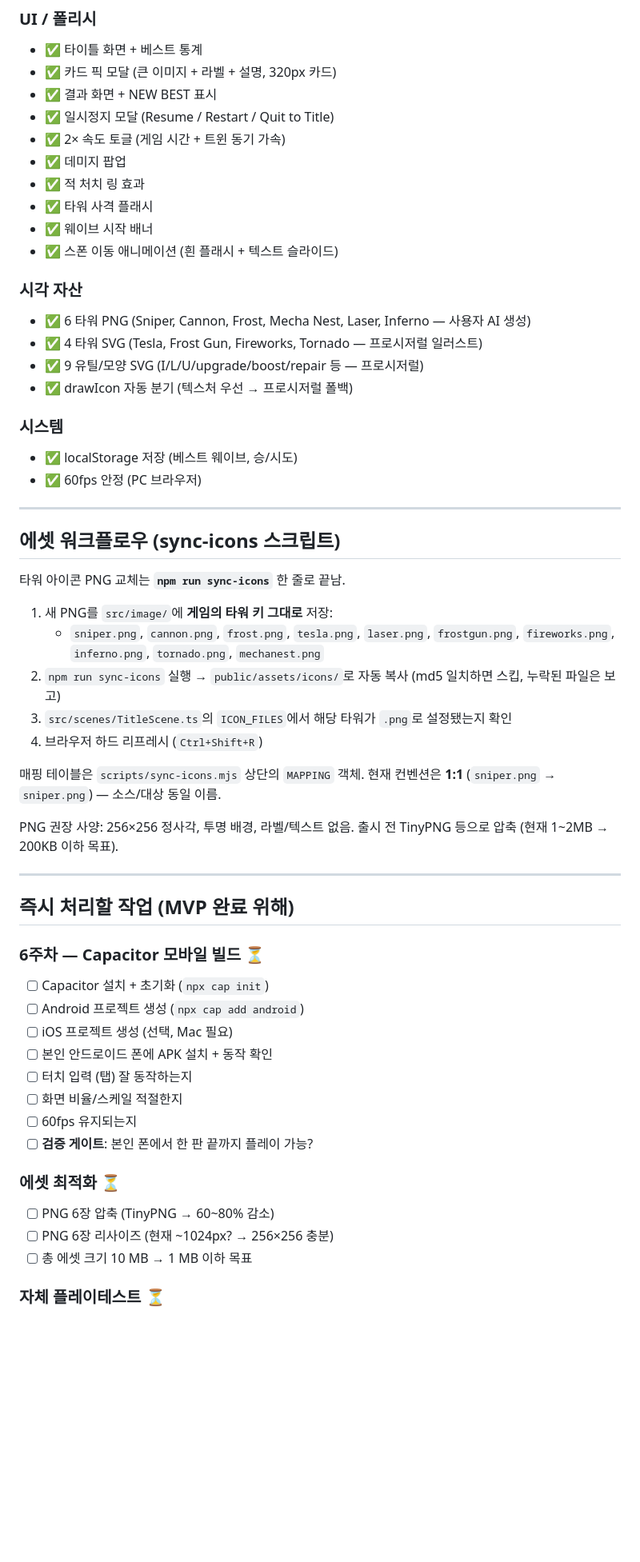
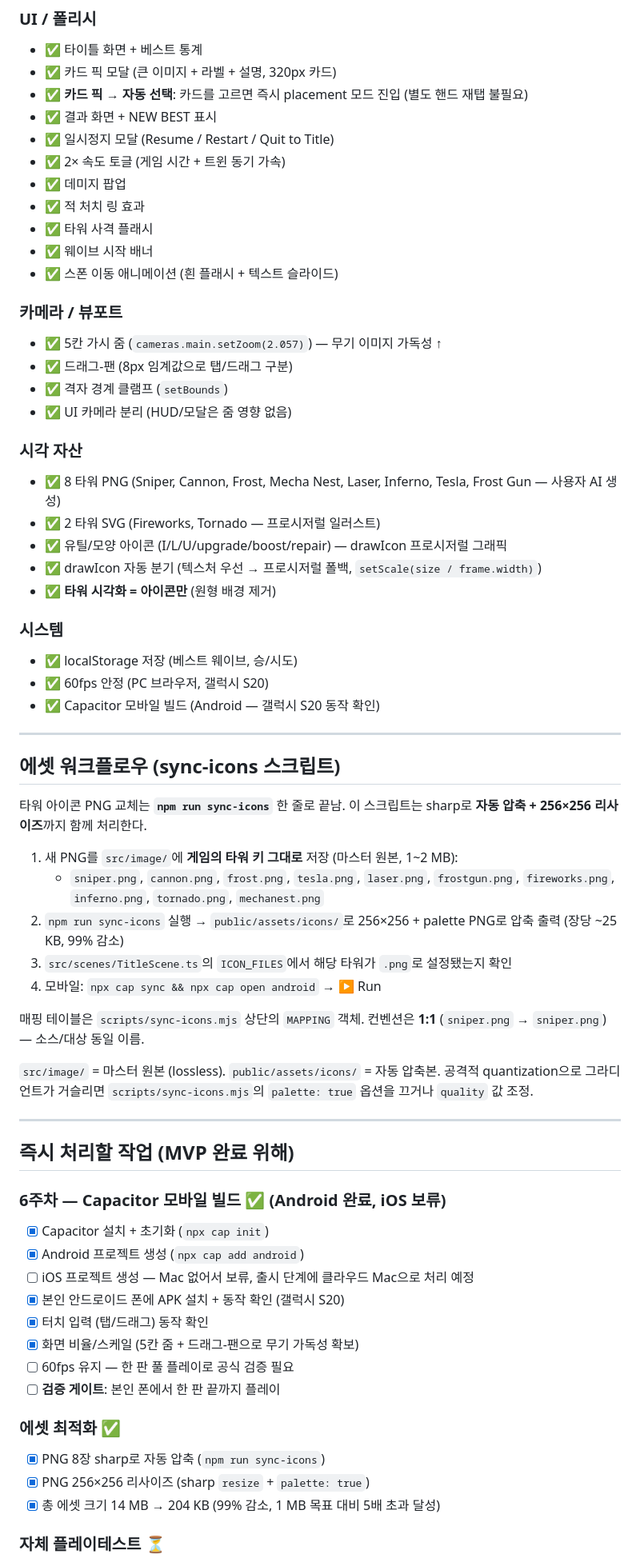
Before and after one commit to chihwany/depence, a Markdown page: docs/05-current-status-and-todo.md, the part around one of its changes. Shown at 80% size. GitHub-like rendering; blank space fills up the shorter version.

Commit message:
docs: status tracker reflects mobile build + viewport + asset work
Marks 6주차 Capacitor Android task and 에셋 최적화 task as ✅ done,
adds the new 카메라 / 뷰포트 section, updates the build snapshot
(14 MB -> 204 KB asset weight, 8 PNG / 2 SVG, Galaxy S20 verified),
rewrites the sync-icons workflow doc to describe sharp compression,
and refreshes the next-steps order now that 1-3 are checked off.

Co-Authored-By: Claude Opus 4.7 (1M context) <noreply@anthropic.com>

```diff
--- a/docs/05-current-status-and-todo.md
+++ b/docs/05-current-status-and-todo.md
@@ -43,6 +45,7 @@
 ### UI / 폴리시
 - ✅ 타이틀 화면 + 베스트 통계
 - ✅ 카드 픽 모달 (큰 이미지 + 라벨 + 설명, 320px 카드)
+- ✅ **카드 픽 → 자동 선택**: 카드를 고르면 즉시 placement 모드 진입 (별도 핸드 재탭 불필요)
 - ✅ 결과 화면 + NEW BEST 표시
 - ✅ 일시정지 모달 (Resume / Restart / Quit to Title)
 - ✅ 2× 속도 토글 (게임 시간 + 트윈 동기 가속)
@@ -52,54 +55,64 @@
 - ✅ 웨이브 시작 배너
 - ✅ 스폰 이동 애니메이션 (흰 플래시 + 텍스트 슬라이드)
 
+### 카메라 / 뷰포트
+- ✅ 5칸 가시 줌 (`cameras.main.setZoom(2.057)`) — 무기 이미지 가독성 ↑
+- ✅ 드래그-팬 (8px 임계값으로 탭/드래그 구분)
+- ✅ 격자 경계 클램프 (`setBounds`)
+- ✅ UI 카메라 분리 (HUD/모달은 줌 영향 없음)
+
 ### 시각 자산
-- ✅ 6 타워 PNG (Sniper, Cannon, Frost, Mecha Nest, Laser, Inferno — 사용자 AI 생성)
-- ✅ 4 타워 SVG (Tesla, Frost Gun, Fireworks, Tornado — 프로시저럴 일러스트)
-- ✅ 9 유틸/모양 SVG (I/L/U/upgrade/boost/repair 등 — 프로시저럴)
-- ✅ drawIcon 자동 분기 (텍스처 우선 → 프로시저럴 폴백)
+- ✅ 8 타워 PNG (Sniper, Cannon, Frost, Mecha Nest, Laser, Inferno, Tesla, Frost Gun — 사용자 AI 생성)
+- ✅ 2 타워 SVG (Fireworks, Tornado — 프로시저럴 일러스트)
+- ✅ 유틸/모양 아이콘 (I/L/U/upgrade/boost/repair) — drawIcon 프로시저럴 그래픽
+- ✅ drawIcon 자동 분기 (텍스처 우선 → 프로시저럴 폴백, `setScale(size / frame.width)`)
+- ✅ **타워 시각화 = 아이콘만** (원형 배경 제거)
 
 ### 시스템
 - ✅ localStorage 저장 (베스트 웨이브, 승/시도)
-- ✅ 60fps 안정 (PC 브라우저)
+- ✅ 60fps 안정 (PC 브라우저, 갤럭시 S20)
+- ✅ Capacitor 모바일 빌드 (Android — 갤럭시 S20 동작 확인)
 
 ---
 
 ## 에셋 워크플로우 (sync-icons 스크립트)
 
 타워 아이콘 PNG 교체는 **`npm run sync-icons`** 한 줄로 끝남.
+이 스크립트는 sharp로 **자동 압축 + 256×256 리사이즈**까지 함께 처리한다.
 
-1. 새 PNG를 `src/image/`에 **게임의 타워 키 그대로** 저장:
+1. 새 PNG를 `src/image/`에 **게임의 타워 키 그대로** 저장 (마스터 원본, 1~2 MB):
    - `sniper.png`, `cannon.png`, `frost.png`, `tesla.png`, `laser.png`,
      `frostgun.png`, `fireworks.png`, `inferno.png`, `tornado.png`, `mechanest.png`
-2. `npm run sync-icons` 실행 → `public/assets/icons/`로 자동 복사
-   (md5 일치하면 스킵, 누락된 파일은 보고)
+2. `npm run sync-icons` 실행 → `public/assets/icons/`로 256×256 + palette PNG로 압축 출력
+   (장당 ~25 KB, 99% 감소)
 3. `src/scenes/TitleScene.ts`의 `ICON_FILES`에서 해당 타워가 `.png`로 설정됐는지 확인
-4. 브라우저 하드 리프레시 (`Ctrl+Shift+R`)
+4. 모바일: `npx cap sync && npx cap open android` → ▶ Run
 
-매핑 테이블은 `scripts/sync-icons.mjs` 상단의 `MAPPING` 객체. 현재 컨벤션은
+매핑 테이블은 `scripts/sync-icons.mjs` 상단의 `MAPPING` 객체. 컨벤션은
 **1:1** (`sniper.png` → `sniper.png`) — 소스/대상 동일 이름.
 
-PNG 권장 사양: 256×256 정사각, 투명 배경, 라벨/텍스트 없음. 출시 전 TinyPNG
-등으로 압축 (현재 1~2MB → 200KB 이하 목표).
+`src/image/` = 마스터 원본 (lossless). `public/assets/icons/` = 자동 압축본.
+공격적 quantization으로 그라디언트가 거슬리면 `scripts/sync-icons.mjs`의
+`palette: true` 옵션을 끄거나 `quality` 값 조정.
 
 ---
 
 ## 즉시 처리할 작업 (MVP 완료 위해)
 
-### 6주차 — Capacitor 모바일 빌드 ⏳
-- [ ] Capacitor 설치 + 초기화 (`npx cap init`)
-- [ ] Android 프로젝트 생성 (`npx cap add android`)
-- [ ] iOS 프로젝트 생성 (선택, Mac 필요)
-- [ ] 본인 안드로이드 폰에 APK 설치 + 동작 확인
-- [ ] 터치 입력 (탭) 잘 동작하는지
-- [ ] 화면 비율/스케일 적절한지
-- [ ] 60fps 유지되는지
-- [ ] **검증 게이트**: 본인 폰에서 한 판 끝까지 플레이 가능?
+### 6주차 — Capacitor 모바일 빌드 ✅ (Android 완료, iOS 보류)
+- [x] Capacitor 설치 + 초기화 (`npx cap init`)
+- [x] Android 프로젝트 생성 (`npx cap add android`)
+- [ ] iOS 프로젝트 생성 — Mac 없어서 보류, 출시 단계에 클라우드 Mac으로 처리 예정
+- [x] 본인 안드로이드 폰에 APK 설치 + 동작 확인 (갤럭시 S20)
+- [x] 터치 입력 (탭/드래그) 동작 확인
+- [x] 화면 비율/스케일 (5칸 줌 + 드래그-팬으로 무기 가독성 확보)
+- [ ] 60fps 유지 — 한 판 풀 플레이로 공식 검증 필요
+- [ ] **검증 게이트**: 본인 폰에서 한 판 끝까지 플레이
 
-### 에셋 최적화 ⏳
-- [ ] PNG 6장 압축 (TinyPNG → 60~80% 감소)
-- [ ] PNG 6장 리사이즈 (현재 ~1024px? → 256×256 충분)
-- [ ] 총 에셋 크기 10 MB → 1 MB 이하 목표
+### 에셋 최적화 ✅
+- [x] PNG 8장 sharp로 자동 압축 (`npm run sync-icons`)
+- [x] PNG 256×256 리사이즈 (sharp `resize` + `palette: true`)
+- [x] 총 에셋 크기 14 MB → 204 KB (99% 감소, 1 MB 목표 대비 5배 초과 달성)
 
 ### 자체 플레이테스트 ⏳
 - [ ] 본인이 한 판 끝까지 플레이 (승리/패배 다 경험)
```
Also changed, not shown: other parts of docs/05-current-status-and-todo.md (+22 -15 lines).
